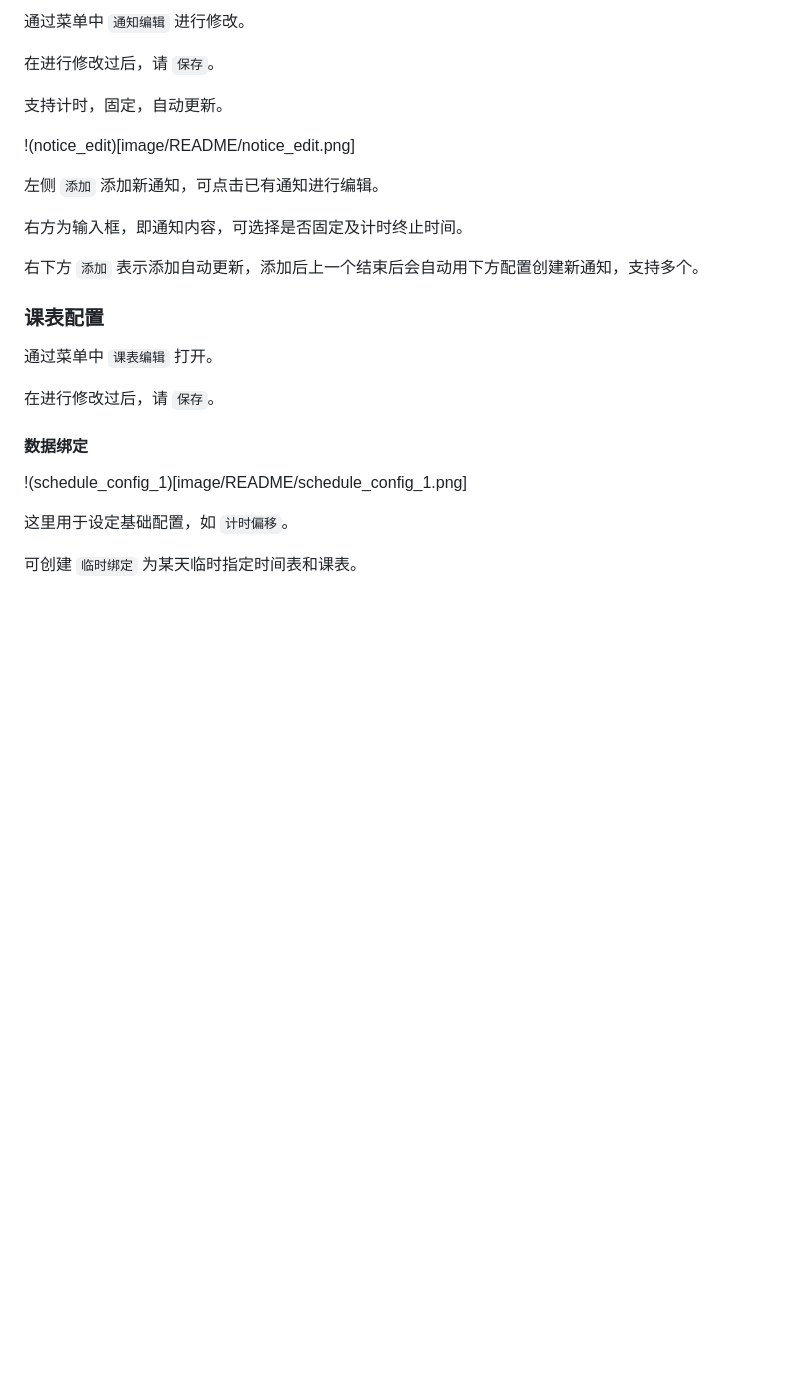
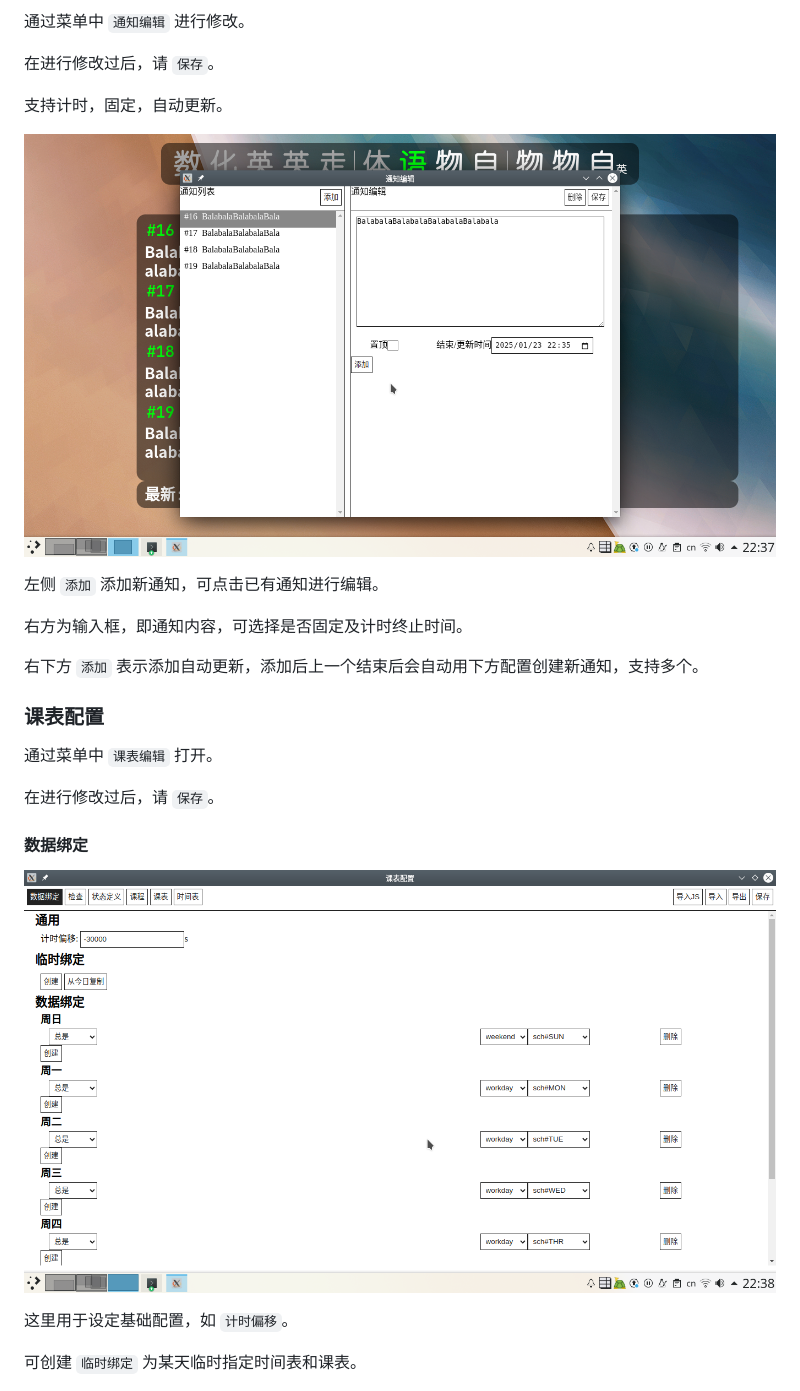
Before and after one commit to EnderWolf006/ElectronClassSchedule, a Markdown page: README.md, the part around one of its changes. GitHub-like rendering; blank space fills up the shorter version.

```diff
--- a/README.md
+++ b/README.md
@@ -61,7 +61,7 @@
 
 支持计时，固定，自动更新。
 
-!(notice_edit)[image/README/notice_edit.png]
+![notice_edit](image/README/notice_edit.png)
 
 左侧 `添加` 添加新通知，可点击已有通知进行编辑。
 
@@ -76,7 +76,7 @@
 在进行修改过后，请 `保存`。
 
 #### 数据绑定
-!(schedule_config_1)[image/README/schedule_config_1.png]
+![schedule_config_1](image/README/schedule_config_1.png)
 
 这里用于设定基础配置，如 `计时偏移`。
 
```
Also changed, not shown: other parts of README.md (+7 -7 lines).
